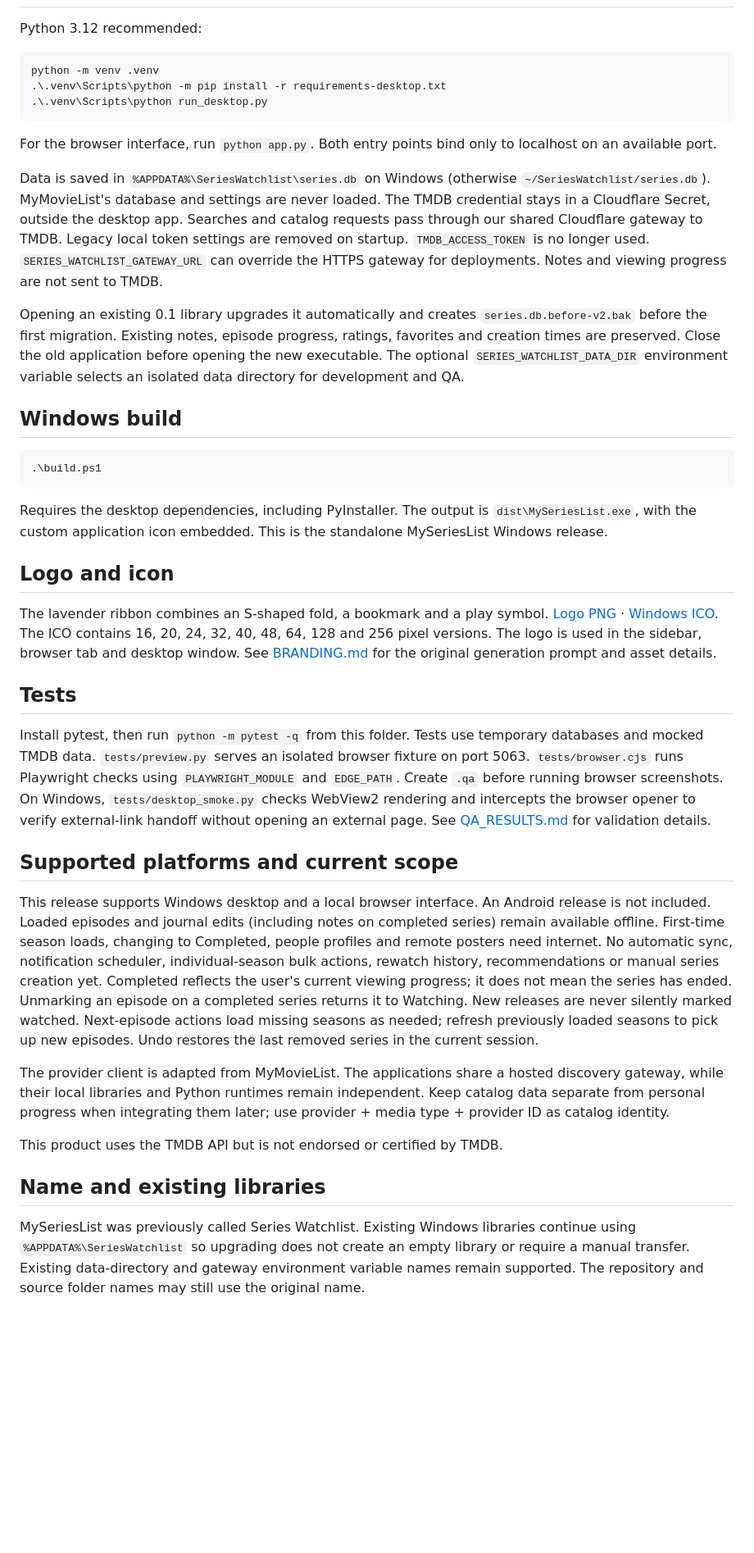
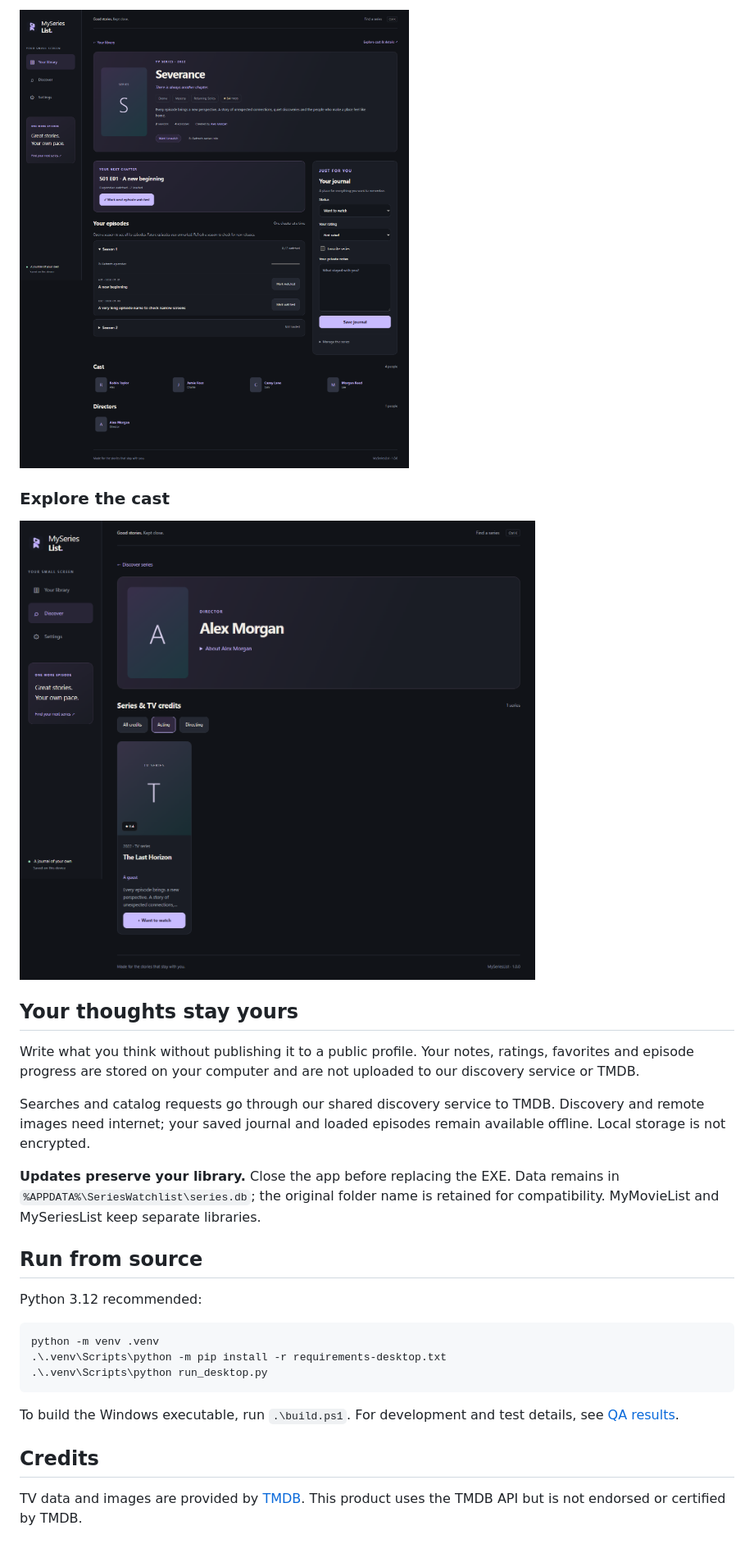
Before and after one commit to keremakcn/MySeriesList, a Markdown page: README.md, the part around one of its changes. Shown at 82% size. Rendered like a GitHub page; pictures changed too: screenshots/actor.png (added), screenshots/series-detail.png (added); blank space fills up the shorter version.

````diff
--- a/README.md
+++ b/README.md
@@ -29,3 +43,18 @@ A standalone TV journal inspired by MyMovieList. It has its own source folder, d
+![MySeriesList episode tracking and private journal](screenshots/series-detail.png)
+
+### Explore the cast
+
+![MySeriesList actor profile](screenshots/actor.png)
+
+## Your thoughts stay yours
+
+Write what you think without publishing it to a public profile. Your notes, ratings, favorites and episode progress are stored on your computer and are not uploaded to our discovery service or TMDB.
+
+Searches and catalog requests go through our shared discovery service to TMDB. Discovery and remote images need internet; your saved journal and loaded episodes remain available offline. Local storage is not encrypted.
+
+**Updates preserve your library.** Close the app before replacing the EXE. Data remains in `%APPDATA%\SeriesWatchlist\series.db`; the original folder name is retained for compatibility. MyMovieList and MySeriesList keep separate libraries.
+
+## Run from source
 
 Python 3.12 recommended:
 
@@ -35,37 +64,8 @@ python -m venv .venv
 .\.venv\Scripts\python run_desktop.py
 ```
 
-For the browser interface, run `python app.py`. Both entry points bind only to localhost on an available port.
+To build the Windows executable, run `.\build.ps1`. For development and test details, see [QA results](QA_RESULTS.md).
 
-Data is saved in `%APPDATA%\SeriesWatchlist\series.db` on Windows (otherwise `~/SeriesWatchlist/series.db`). MyMovieList's database and settings are never loaded. The TMDB credential stays in a Cloudflare Secret, outside the desktop app. Searches and catalog requests pass through our shared Cloudflare gateway to TMDB. Legacy local token settings are removed on startup. `TMDB_ACCESS_TOKEN` is no longer used. `SERIES_WATCHLIST_GATEWAY_URL` can override the HTTPS gateway for deployments. Notes and viewing progress are not sent to TMDB.
+## Credits
 
-Opening an existing 0.1 library upgrades it automatically and creates `series.db.before-v2.bak` before the first migration. Existing notes, episode progress, ratings, favorites and creation times are preserved. Close the old application before opening the new executable. The optional `SERIES_WATCHLIST_DATA_DIR` environment variable selects an isolated data directory for development and QA.
-
-## Windows build
-
-```powershell
-.\build.ps1
-```
-
-Requires the desktop dependencies, including PyInstaller. The output is `dist\MySeriesList.exe`, with the custom application icon embedded. This is the standalone MySeriesList Windows release.
-
-## Logo and icon
-
-The lavender ribbon combines an S-shaped fold, a bookmark and a play symbol. [Logo PNG](static/branding/series-watchlist-logo.png) · [Windows ICO](static/branding/series-watchlist.ico). The ICO contains 16, 20, 24, 32, 40, 48, 64, 128 and 256 pixel versions. The logo is used in the sidebar, browser tab and desktop window. See [BRANDING.md](BRANDING.md) for the original generation prompt and asset details.
-
-## Tests
-
-Install pytest, then run `python -m pytest -q` from this folder. Tests use temporary databases and mocked TMDB data. `tests/preview.py` serves an isolated browser fixture on port 5063. `tests/browser.cjs` runs Playwright checks using `PLAYWRIGHT_MODULE` and `EDGE_PATH`. Create `.qa` before running browser screenshots. On Windows, `tests/desktop_smoke.py` checks WebView2 rendering and intercepts the browser opener to verify external-link handoff without opening an external page. See [QA_RESULTS.md](QA_RESULTS.md) for validation details.
-
-## Supported platforms and current scope
-
-This release supports Windows desktop and a local browser interface. An Android release is not included. Loaded episodes and journal edits (including notes on completed series) remain available offline. First-time season loads, changing to Completed, people profiles and remote posters need internet. No automatic sync, notification scheduler, individual-season bulk actions, rewatch history, recommendations or manual series creation yet. Completed reflects the user's current viewing progress; it does not mean the series has ended. Unmarking an episode on a completed series returns it to Watching. New releases are never silently marked watched. Next-episode actions load missing seasons as needed; refresh previously loaded seasons to pick up new episodes. Undo restores the last removed series in the current session.
-
-The provider client is adapted from MyMovieList. The applications share a hosted discovery gateway, while their local libraries and Python runtimes remain independent. Keep catalog data separate from personal progress when integrating them later; use provider + media type + provider ID as catalog identity.
-
-This product uses the TMDB API but is not endorsed or certified by TMDB.
-
-
-## Name and existing libraries
-
-MySeriesList was previously called Series Watchlist. Existing Windows libraries continue using `%APPDATA%\SeriesWatchlist` so upgrading does not create an empty library or require a manual transfer. Existing data-directory and gateway environment variable names remain supported. The repository and source folder names may still use the original name.
+TV data and images are provided by [TMDB](https://www.themoviedb.org). This product uses the TMDB API but is not endorsed or certified by TMDB.
````
Also changed, not shown: other parts of README.md (+35 -21 lines), screenshots/discovery.png (added), screenshots/library.png (added).
